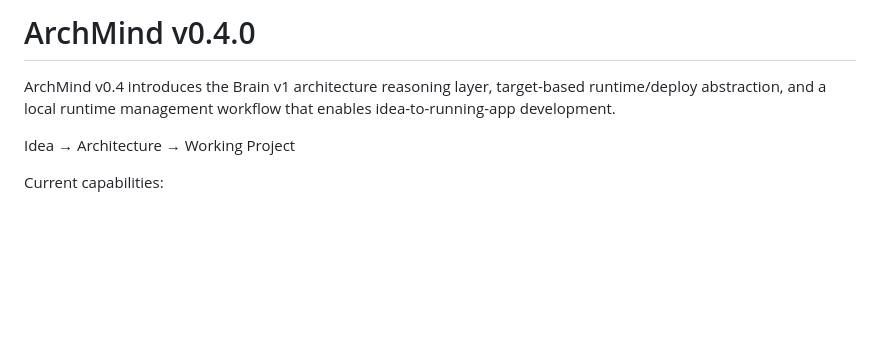
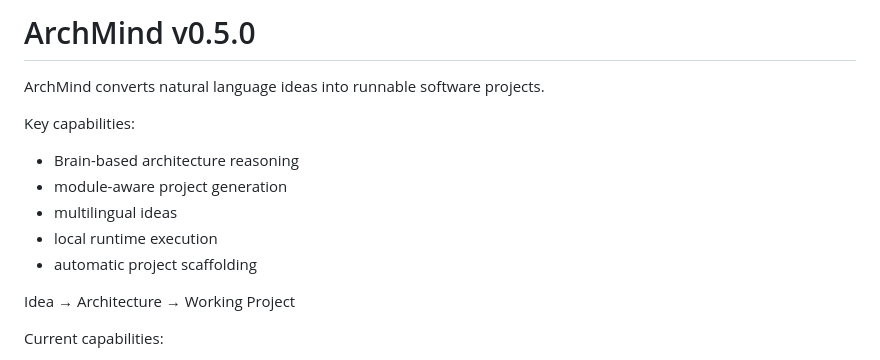
Before and after one commit to siriusnen-commits/archmind-mvp, a Markdown page: README.md, the part around the change. Drawn GitHub-style; blank space fills up the shorter version.

Commit message:
Prepare ArchMind v0.5 release with validation results and changelog

```diff
--- a/README.md
+++ b/README.md
@@ -1,6 +1,13 @@
-# ArchMind v0.4.0
+# ArchMind v0.5.0
 
-ArchMind v0.4 introduces the Brain v1 architecture reasoning layer, target-based runtime/deploy abstraction, and a local runtime management workflow that enables idea-to-running-app development.
+ArchMind converts natural language ideas into runnable software projects.
+
+Key capabilities:
+- Brain-based architecture reasoning
+- module-aware project generation
+- multilingual ideas
+- local runtime execution
+- automatic project scaffolding
 
 Idea → Architecture → Working Project
 
```
Also changed, not shown: docs/changelog/v0.5.md (added, +49 -0 lines), docs/evaluation/v0.5_validation.md (added, +16 -0 lines).
